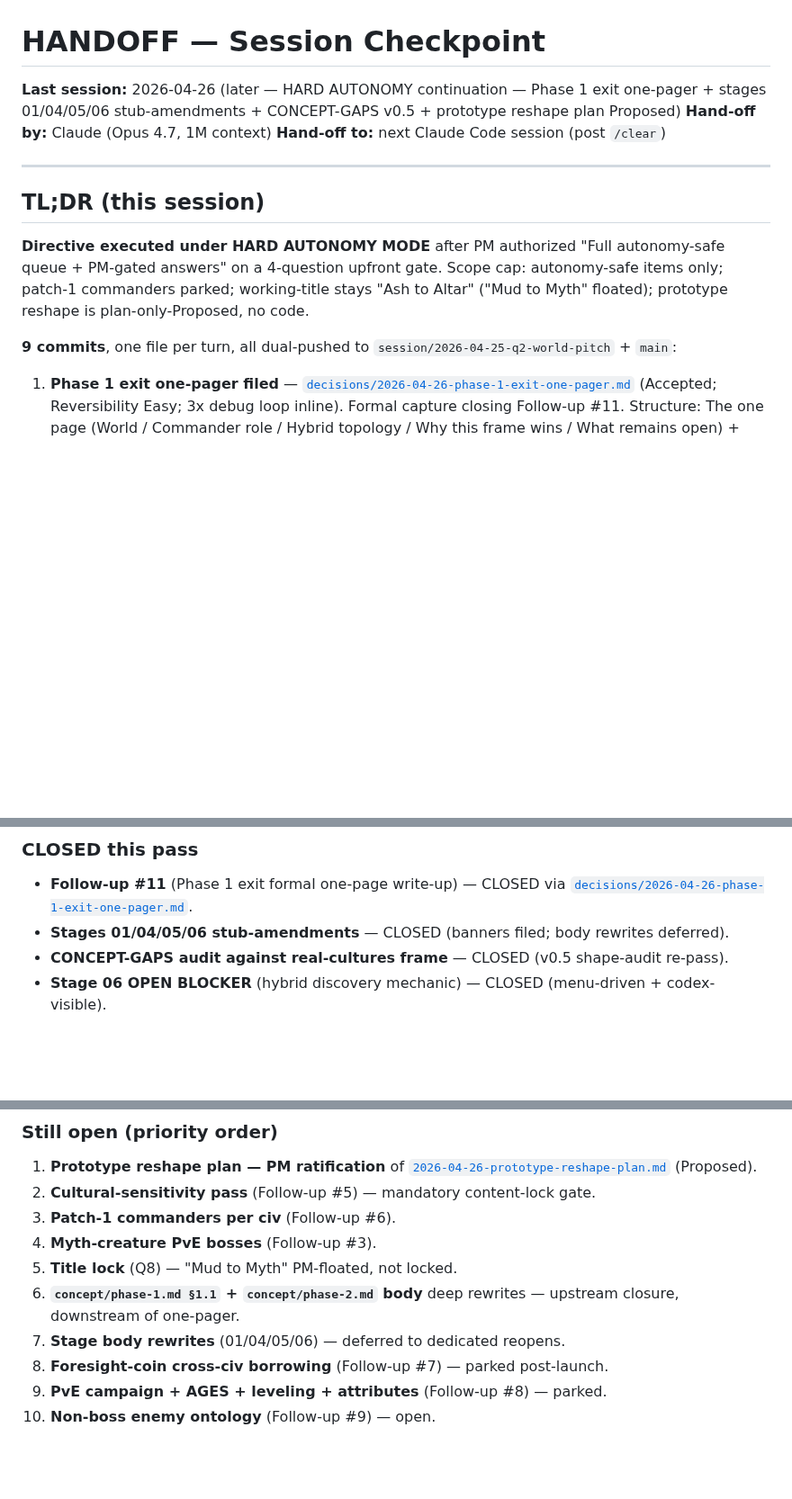
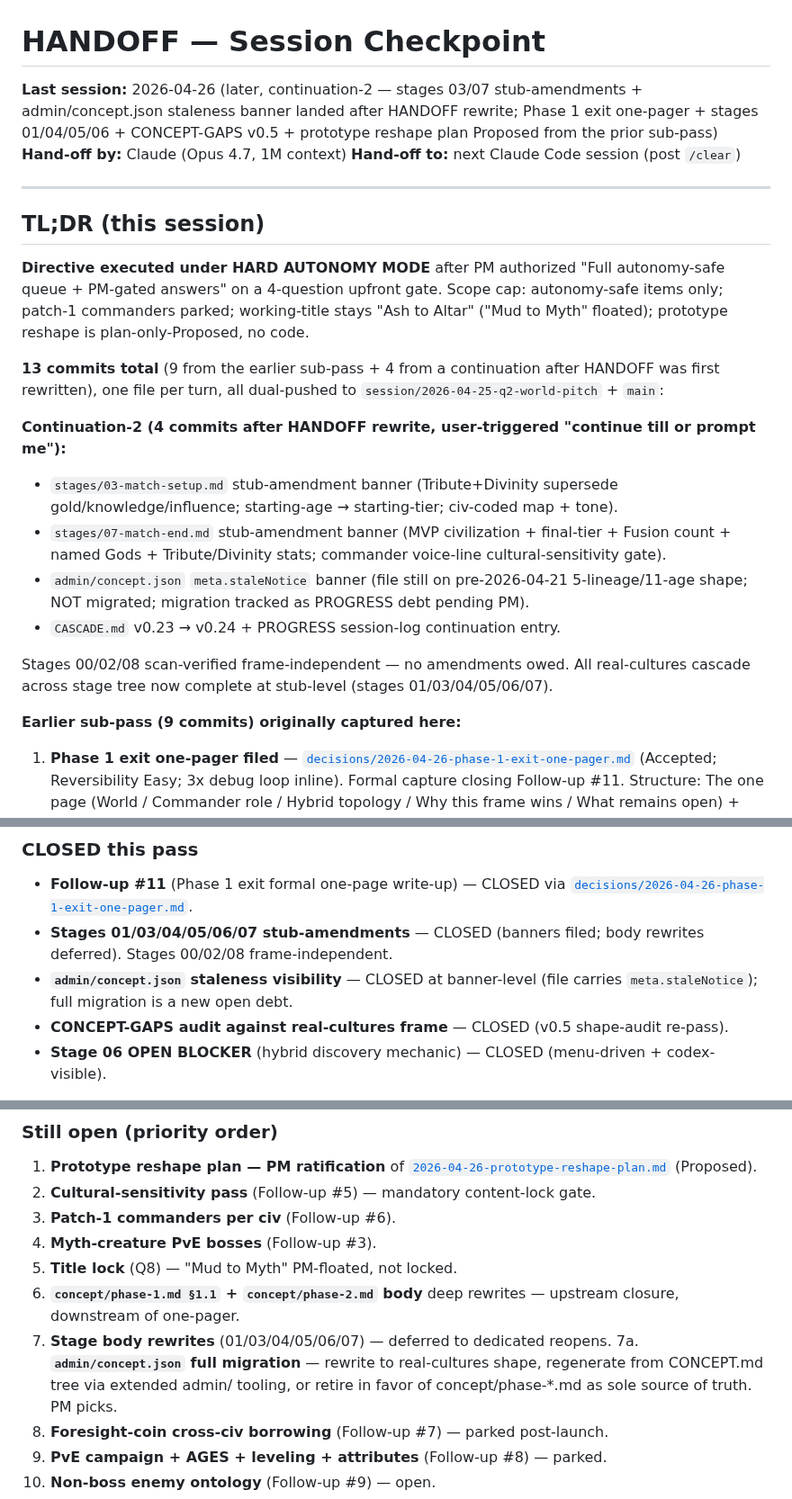
Before and after one commit to BossOfThem/TW.AtoA, a Markdown page: HANDOFF.md, 3 parts joined by grey strips. Shown at 90% size. GitHub-like rendering; blank space fills up the shorter version.

```diff
--- a/HANDOFF.md
+++ b/HANDOFF.md
@@ -1,6 +1,6 @@
 # HANDOFF — Session Checkpoint
 
-**Last session:** 2026-04-26 (later — HARD AUTONOMY continuation — Phase 1 exit one-pager + stages 01/04/05/06 stub-amendments + CONCEPT-GAPS v0.5 + prototype reshape plan Proposed)
+**Last session:** 2026-04-26 (later, continuation-2 — stages 03/07 stub-amendments + admin/concept.json staleness banner landed after HANDOFF rewrite; Phase 1 exit one-pager + stages 01/04/05/06 + CONCEPT-GAPS v0.5 + prototype reshape plan Proposed from the prior sub-pass)
 **Hand-off by:** Claude (Opus 4.7, 1M context)
 **Hand-off to:** next Claude Code session (post `/clear`)
 
@@ -10,7 +10,17 @@
 
 **Directive executed under HARD AUTONOMY MODE** after PM authorized "Full autonomy-safe queue + PM-gated answers" on a 4-question upfront gate. Scope cap: autonomy-safe items only; patch-1 commanders parked; working-title stays "Ash to Altar" ("Mud to Myth" floated); prototype reshape is plan-only-Proposed, no code.
 
-**9 commits**, one file per turn, all dual-pushed to `session/2026-04-25-q2-world-pitch` + `main`:
+**13 commits total** (9 from the earlier sub-pass + 4 from a continuation after HANDOFF was first rewritten), one file per turn, all dual-pushed to `session/2026-04-25-q2-world-pitch` + `main`:
+
+**Continuation-2 (4 commits after HANDOFF rewrite, user-triggered "continue till or prompt me"):**
+- `stages/03-match-setup.md` stub-amendment banner (Tribute+Divinity supersede gold/knowledge/influence; starting-age → starting-tier; civ-coded map + tone).
+- `stages/07-match-end.md` stub-amendment banner (MVP civilization + final-tier + Fusion count + named Gods + Tribute/Divinity stats; commander voice-line cultural-sensitivity gate).
+- `admin/concept.json` `meta.staleNotice` banner (file still on pre-2026-04-21 5-lineage/11-age shape; NOT migrated; migration tracked as PROGRESS debt pending PM).
+- `CASCADE.md` v0.23 → v0.24 + PROGRESS session-log continuation entry.
+
+Stages 00/02/08 scan-verified frame-independent — no amendments owed. All real-cultures cascade across stage tree now complete at stub-level (stages 01/03/04/05/06/07).
+
+**Earlier sub-pass (9 commits) originally captured here:**
 
 1. **Phase 1 exit one-pager filed** — [`decisions/2026-04-26-phase-1-exit-one-pager.md`](decisions/2026-04-26-phase-1-exit-one-pager.md) (Accepted; Reversibility Easy; 3x debug loop inline). Formal capture closing Follow-up #11. Structure: The one page (World / Commander role / Hybrid topology / Why this frame wins / What remains open) + Alternatives + Reason + Follow-ups. MVP validation bars restated: 50%+ civ-persistence, 30%+ Fusion-reach.
 
@@ -122,7 +150,8 @@ See [`decisions/2026-04-25-q2-real-cultures-direction-ratified.md`](decisions/20
 ### CLOSED this pass
 
 - **Follow-up #11** (Phase 1 exit formal one-page write-up) — CLOSED via [`decisions/2026-04-26-phase-1-exit-one-pager.md`](decisions/2026-04-26-phase-1-exit-one-pager.md).
-- **Stages 01/04/05/06 stub-amendments** — CLOSED (banners filed; body rewrites deferred).
+- **Stages 01/03/04/05/06/07 stub-amendments** — CLOSED (banners filed; body rewrites deferred). Stages 00/02/08 frame-independent.
+- **`admin/concept.json` staleness visibility** — CLOSED at banner-level (file carries `meta.staleNotice`); full migration is a new open debt.
 - **CONCEPT-GAPS audit against real-cultures frame** — CLOSED (v0.5 shape-audit re-pass).
 - **Stage 06 OPEN BLOCKER** (hybrid discovery mechanic) — CLOSED (menu-driven + codex-visible).
 
@@ -134,7 +163,8 @@ See [`decisions/2026-04-25-q2-real-cultures-direction-ratified.md`](decisions/20
 4. **Myth-creature PvE bosses** (Follow-up #3).
 5. **Title lock** (Q8) — "Mud to Myth" PM-floated, not locked.
 6. **`concept/phase-1.md §1.1` + `concept/phase-2.md` body** deep rewrites — upstream closure, downstream of one-pager.
-7. **Stage body rewrites** (01/04/05/06) — deferred to dedicated reopens.
+7. **Stage body rewrites** (01/03/04/05/06/07) — deferred to dedicated reopens.
+7a. **`admin/concept.json` full migration** — rewrite to real-cultures shape, regenerate from CONCEPT.md tree via extended admin/ tooling, or retire in favor of concept/phase-*.md as sole source of truth. PM picks.
 8. **Foresight-coin cross-civ borrowing** (Follow-up #7) — parked post-launch.
 9. **PvE campaign + AGES + leveling + attributes** (Follow-up #8) — parked.
 10. **Non-boss enemy ontology** (Follow-up #9) — open.
```
Also changed, not shown: other parts of HANDOFF.md (+23 -5 lines), PROGRESS.md (+1 -0 lines).
